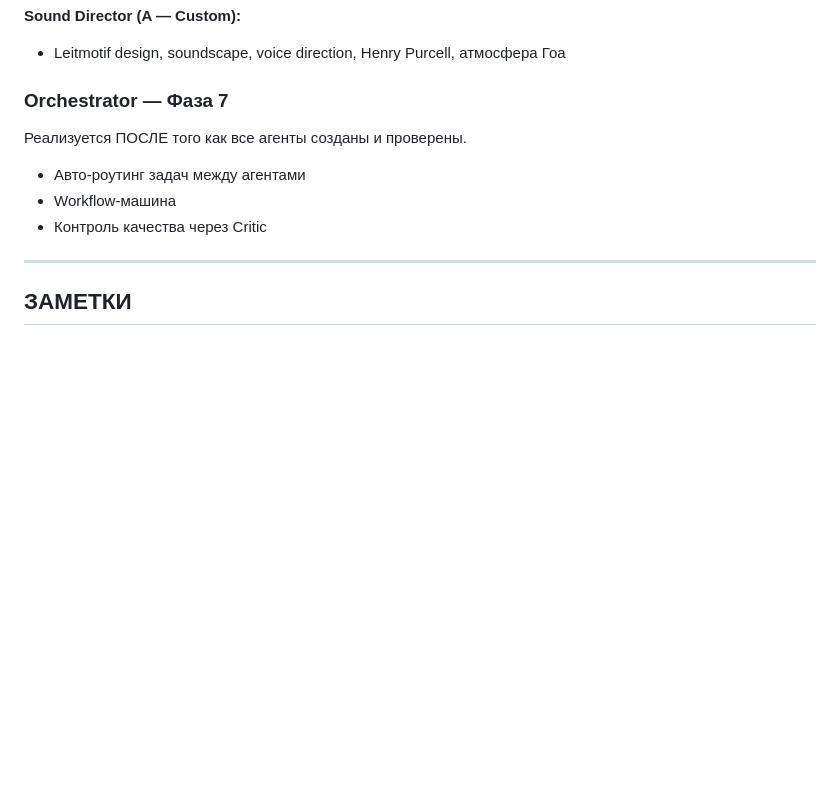
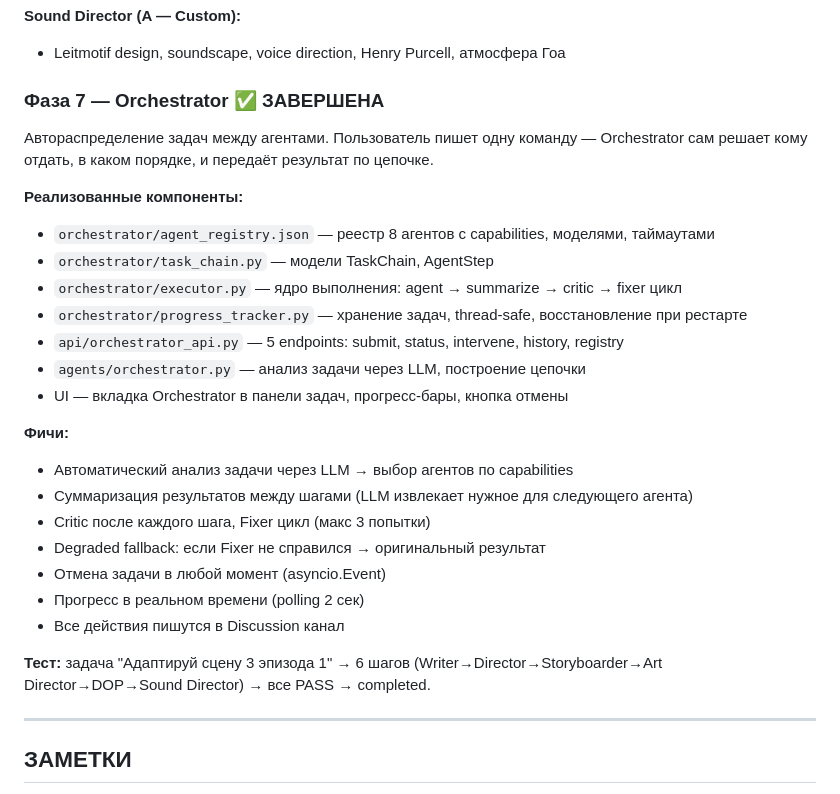
Before and after one commit to drpand/animation-studio-v2, a Markdown page: project.md, the part around the change. GitHub-like rendering; blank space fills up the shorter version.

Commit message:
feat: Phase 7 complete — full studio operational

```diff
--- a/project.md
+++ b/project.md
@@ -555,12 +555,29 @@ Meta-Critic — отдельный модуль в `med_otdel/meta_critic.py`.
 **Sound Director (A — Custom):**
 - Leitmotif design, soundscape, voice direction, Henry Purcell, атмосфера Гоа
 
-### Orchestrator — Фаза 7
+### Фаза 7 — Orchestrator ✅ ЗАВЕРШЕНА
 
-Реализуется ПОСЛЕ того как все агенты созданы и проверены.
-- Авто-роутинг задач между агентами
-- Workflow-машина
-- Контроль качества через Critic
+Автораспределение задач между агентами. Пользователь пишет одну команду — Orchestrator сам решает кому отдать, в каком порядке, и передаёт результат по цепочке.
+
+**Реализованные компоненты:**
+- `orchestrator/agent_registry.json` — реестр 8 агентов с capabilities, моделями, таймаутами
+- `orchestrator/task_chain.py` — модели TaskChain, AgentStep
+- `orchestrator/executor.py` — ядро выполнения: agent → summarize → critic → fixer цикл
+- `orchestrator/progress_tracker.py` — хранение задач, thread-safe, восстановление при рестарте
+- `api/orchestrator_api.py` — 5 endpoints: submit, status, intervene, history, registry
+- `agents/orchestrator.py` — анализ задачи через LLM, построение цепочки
+- UI — вкладка Orchestrator в панели задач, прогресс-бары, кнопка отмены
+
+**Фичи:**
+- Автоматический анализ задачи через LLM → выбор агентов по capabilities
+- Суммаризация результатов между шагами (LLM извлекает нужное для следующего агента)
+- Critic после каждого шага, Fixer цикл (макс 3 попытки)
+- Degraded fallback: если Fixer не справился → оригинальный результат
+- Отмена задачи в любой момент (asyncio.Event)
+- Прогресс в реальном времени (polling 2 сек)
+- Все действия пишутся в Discussion канал
+
+**Тест:** задача "Адаптируй сцену 3 эпизода 1" → 6 шагов (Writer→Director→Storyboarder→Art Director→DOP→Sound Director) → все PASS → completed.
 
 ---
 
```
